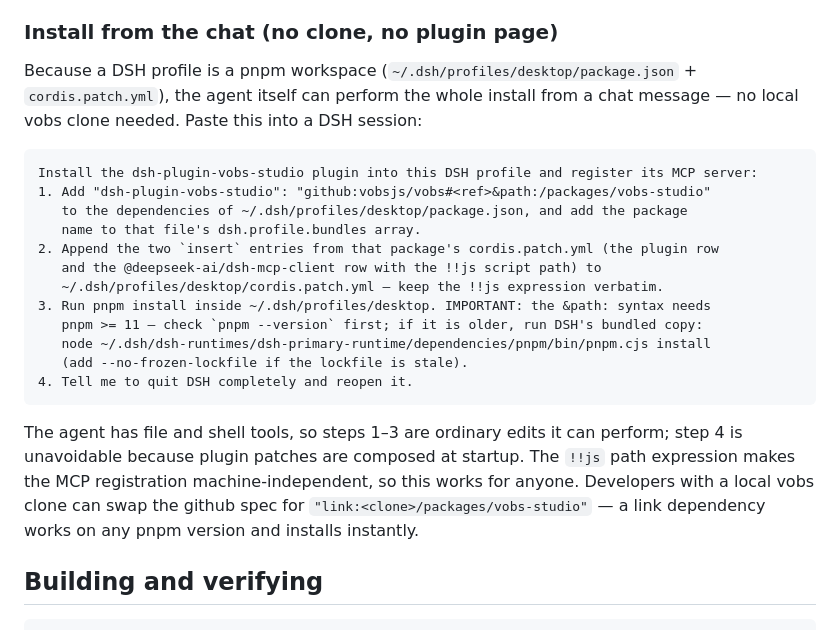
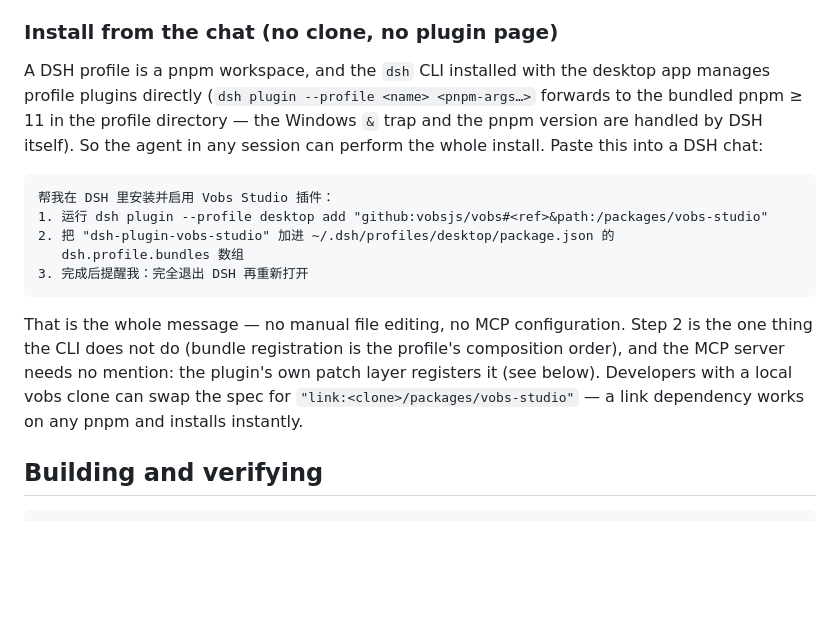
Before and after one commit to vobsjs/vobs, a Markdown page: docs/dsh.md, the part around the change. Rendered like a GitHub page; blank space fills up the shorter version.

Commit message:
docs(dsh): one-sentence in-chat install via the official dsh plugin CLI
The desktop app ships a `dsh` CLI on PATH whose `plugin` subcommand forwards to the
bundled pnpm >= 11 inside the profile directory, so the agent needs no pnpm-version
guarding or manual patch editing: one `dsh plugin --profile desktop add` plus the
bundle registration line is the whole install. MCP registration stays implicit (the
plugin's own patch layer).

````diff
--- a/docs/dsh.md
+++ b/docs/dsh.md
@@ -85,31 +85,26 @@ preview server walks upwards from port 5218 when it is taken.
 
 ### Install from the chat (no clone, no plugin page)
 
-Because a DSH profile is a pnpm workspace (`~/.dsh/profiles/desktop/package.json` +
-`cordis.patch.yml`), the agent itself can perform the whole install from a chat
-message — no local vobs clone needed. Paste this into a DSH session:
+A DSH profile is a pnpm workspace, and the `dsh` CLI installed with the desktop app
+manages profile plugins directly (`dsh plugin --profile <name> <pnpm-args…>` forwards
+to the bundled pnpm ≥ 11 in the profile directory — the Windows `&` trap and the pnpm
+version are handled by DSH itself). So the agent in any session can perform the whole
+install. Paste this into a DSH chat:
 
 ```text
-Install the dsh-plugin-vobs-studio plugin into this DSH profile and register its MCP server:
-1. Add "dsh-plugin-vobs-studio": "github:vobsjs/vobs#<ref>&path:/packages/vobs-studio"
-   to the dependencies of ~/.dsh/profiles/desktop/package.json, and add the package
-   name to that file's dsh.profile.bundles array.
-2. Append the two `insert` entries from that package's cordis.patch.yml (the plugin row
-   and the @deepseek-ai/dsh-mcp-client row with the !!js script path) to
-   ~/.dsh/profiles/desktop/cordis.patch.yml — keep the !!js expression verbatim.
-3. Run pnpm install inside ~/.dsh/profiles/desktop. IMPORTANT: the &path: syntax needs
-   pnpm >= 11 — check `pnpm --version` first; if it is older, run DSH's bundled copy:
-   node ~/.dsh/dsh-runtimes/dsh-primary-runtime/dependencies/pnpm/bin/pnpm.cjs install
-   (add --no-frozen-lockfile if the lockfile is stale).
-4. Tell me to quit DSH completely and reopen it.
+帮我在 DSH 里安装并启用 Vobs Studio 插件：
+1. 运行 dsh plugin --profile desktop add "github:vobsjs/vobs#<ref>&path:/packages/vobs-studio"
+2. 把 "dsh-plugin-vobs-studio" 加进 ~/.dsh/profiles/desktop/package.json 的
+   dsh.profile.bundles 数组
+3. 完成后提醒我：完全退出 DSH 再重新打开
 ```
 
-The agent has file and shell tools, so steps 1–3 are ordinary edits it can perform;
-step 4 is unavoidable because plugin patches are composed at startup. The `!!js` path
-expression makes the MCP registration machine-independent, so this works for anyone.
-Developers with a local vobs clone can swap the github spec for
-`"link:<clone>/packages/vobs-studio"` — a link dependency works on any pnpm version
-and installs instantly.
+That is the whole message — no manual file editing, no MCP configuration. Step 2 is
+the one thing the CLI does not do (bundle registration is the profile's composition
+order), and the MCP server needs no mention: the plugin's own patch layer registers
+it (see below). Developers with a local vobs clone can swap the spec for
+`"link:<clone>/packages/vobs-studio"` — a link dependency works on any pnpm and
+installs instantly.
 
 ## Building and verifying
 
````
